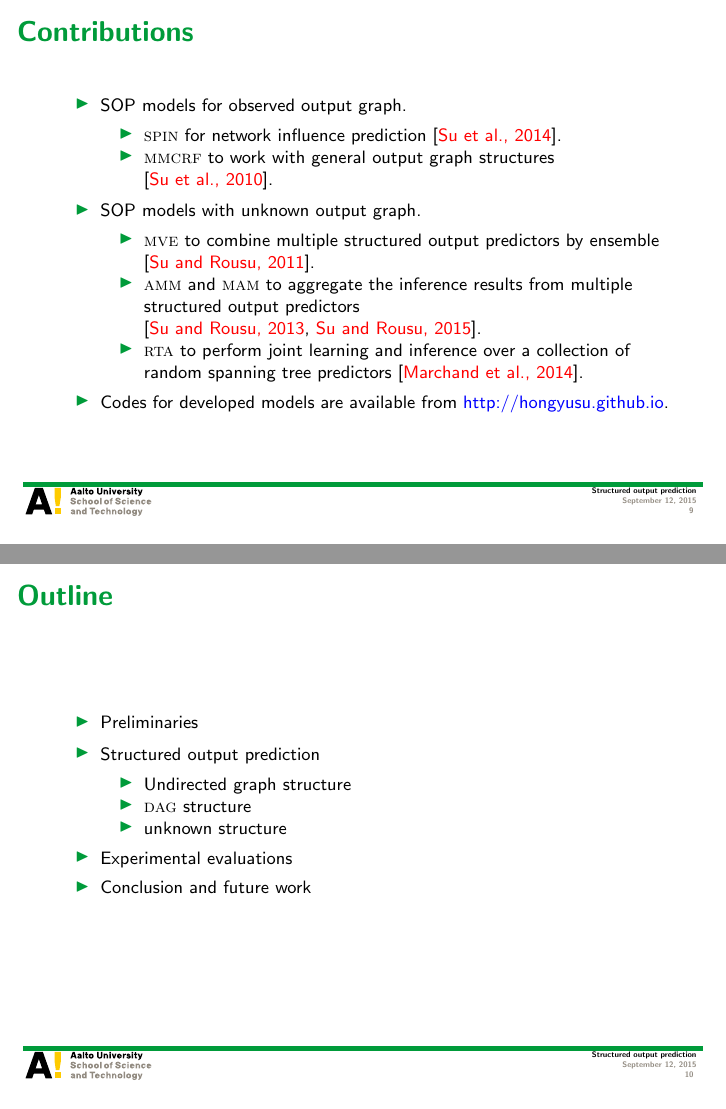
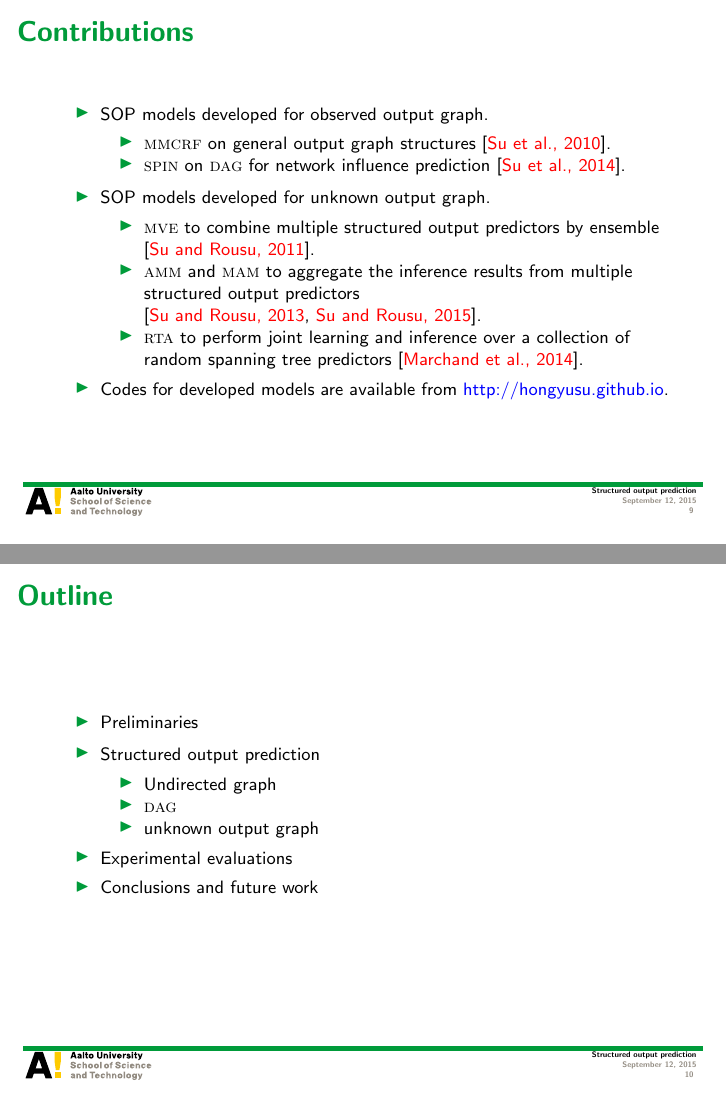
Before and after one commit to hongyusu/Posters_and_Presentations, LaTeX slides (Presentations/Seminar/example.tex): pages 9 and 10 of 55, joined at a grey line. Compiled offline with pdfLaTeX.

Commit message:
minor revisions

```diff
--- a/Presentations/Seminar/example.tex
+++ b/Presentations/Seminar/example.tex
@@ -164,12 +164,12 @@ Department of Computer Science, Aalto University
 %
 \begin{frame}{Contributions}
 	\begin{itemize}\footnotesize
-		\item SOP models for observed output graph.
+		\item SOP models developed for observed output graph.
 		\begin{itemize}\footnotesize
-			\item \spin\ for network influence prediction \cite{su14structured}.
-			\item \mmcrf\ to work with general output graph structures \cite{su10structured}.
+			\item \mmcrf\ on general output graph structures \cite{su10structured}.
+			\item \spin\ on \daggraph\ for network influence prediction \cite{su14structured}.
 		\end{itemize}
-		\item SOP models with unknown output graph.
+		\item SOP models developed for unknown output graph.
 		\begin{itemize}\footnotesize
 			\item \mve\ to combine multiple structured output predictors by ensemble \cite{su11mutitask}.
 			\item \amm\ and \mam\ to aggregate the inference results from multiple structured output predictors \cite{su2013multilabelacml,su15multilabel}.
@@ -186,12 +186,12 @@ Department of Computer Science, Aalto University
 		\item Preliminaries
 		\item Structured output prediction
 		\begin{itemize}\footnotesize
-			\item Undirected graph structure
-			\item \daggraph\ structure
-			\item unknown structure
+			\item Undirected graph
+			\item \daggraph
+			\item unknown output graph
 		\end{itemize}
 		\item Experimental evaluations
-		\item Conclusion and future work
+		\item Conclusions and future work
 	\end{itemize}
 \end{frame}
 
```
Also changed, not shown: Presentations/Seminar/example.pdf.
